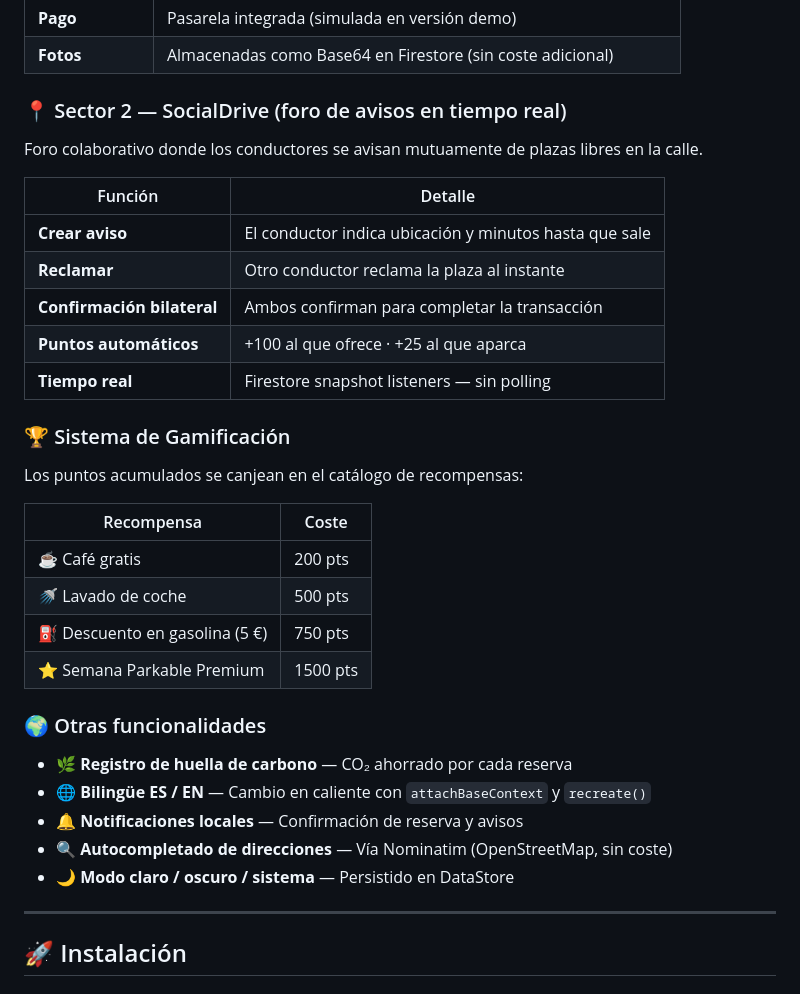
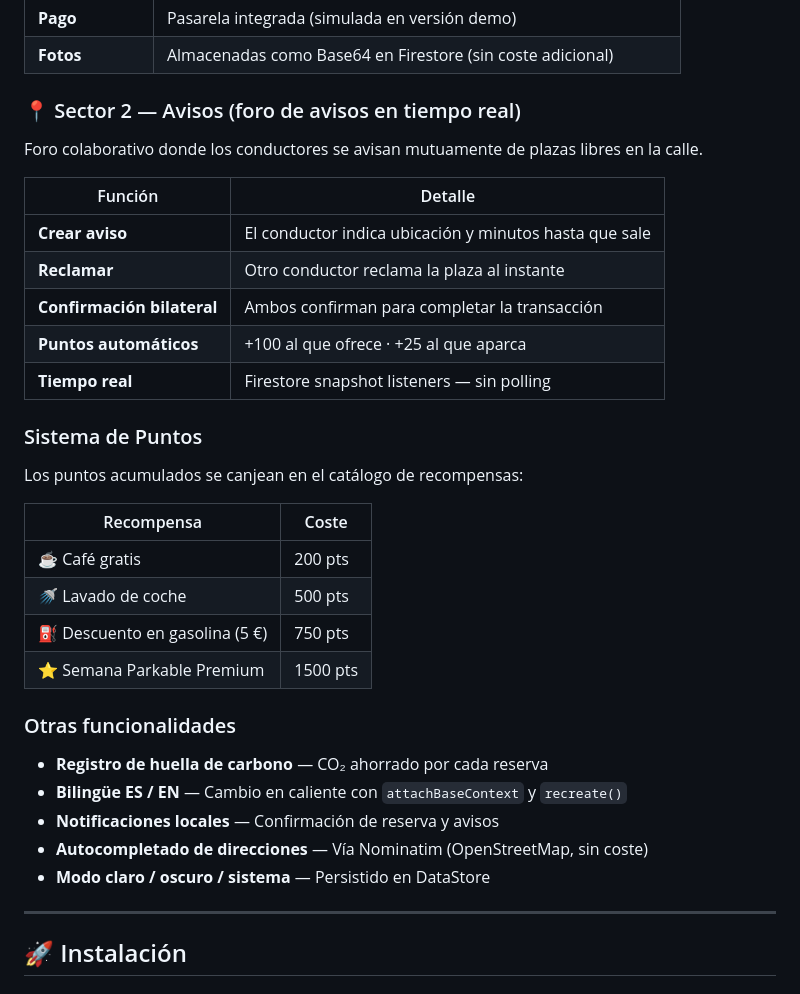
Before and after one commit to anrano/Parkable-Startup-Arano, a Markdown page: README.md, the part around one of its changes. Rendered like a GitHub page.

```diff
--- a/README.md
+++ b/README.md
@@ -65,7 +65,7 @@ Conecta a propietarios de garajes con conductores que buscan aparcamiento.
 | **Pago** | Pasarela integrada (simulada en versión demo) |
 | **Fotos** | Almacenadas como Base64 en Firestore (sin coste adicional) |
 
-### 📍 Sector 2 — SocialDrive (foro de avisos en tiempo real)
+### 📍 Sector 2 — Avisos (foro de avisos en tiempo real)
 
 Foro colaborativo donde los conductores se avisan mutuamente de plazas libres en la calle.
 
@@ -77,7 +77,7 @@ Foro colaborativo donde los conductores se avisan mutuamente de plazas libres en
 | **Puntos automáticos** | +100 al que ofrece · +25 al que aparca |
 | **Tiempo real** | Firestore snapshot listeners — sin polling |
 
-### 🏆 Sistema de Gamificación
+### Sistema de Puntos
 
 Los puntos acumulados se canjean en el catálogo de recompensas:
 
@@ -88,13 +88,13 @@ Los puntos acumulados se canjean en el catálogo de recompensas:
 | ⛽ Descuento en gasolina (5 €) | 750 pts |
 | ⭐ Semana Parkable Premium | 1500 pts |
 
-### 🌍 Otras funcionalidades
+### Otras funcionalidades
 
-- 🌿 **Registro de huella de carbono** — CO₂ ahorrado por cada reserva
-- 🌐 **Bilingüe ES / EN** — Cambio en caliente con `attachBaseContext` y `recreate()`
-- 🔔 **Notificaciones locales** — Confirmación de reserva y avisos
-- 🔍 **Autocompletado de direcciones** — Vía Nominatim (OpenStreetMap, sin coste)
-- 🌙 **Modo claro / oscuro / sistema** — Persistido en DataStore
+- **Registro de huella de carbono** — CO₂ ahorrado por cada reserva
+- **Bilingüe ES / EN** — Cambio en caliente con `attachBaseContext` y `recreate()`
+- **Notificaciones locales** — Confirmación de reserva y avisos
+- **Autocompletado de direcciones** — Vía Nominatim (OpenStreetMap, sin coste)
+- **Modo claro / oscuro / sistema** — Persistido en DataStore
 
 ---
 
```
Also changed, not shown: other parts of README.md (+15 -28 lines).
